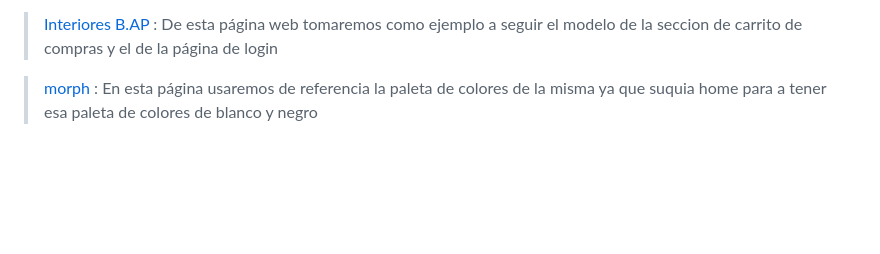
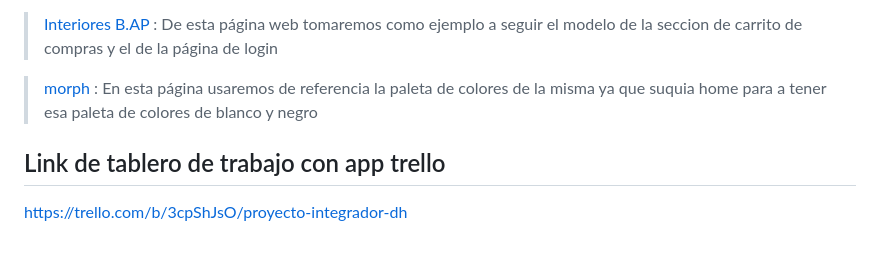
Before and after one commit to franciscogreco96/grupo_5_suquiaHome, a Markdown page: README.md, the part around the change. GitHub-like rendering; blank space fills up the shorter version.

Commit message:
Agregando link trello

```diff
--- a/README.md
+++ b/README.md
@@ -85,3 +85,7 @@
 > [Interiores B.AP](https://interioresbap.mitiendanube.com/comprar/) : De esta página web tomaremos como ejemplo a seguir el modelo de la seccion de carrito de compras y el de la página de login
 
 > [morph](https://www.morph.com.ar/deco-hogar.html) : En esta página usaremos de referencia la paleta de colores de la misma ya que suquia home para a tener esa paleta de colores de blanco y negro
+
+
+## Link de tablero de trabajo con app trello
+https://trello.com/b/3cpShJsO/proyecto-integrador-dh
```
